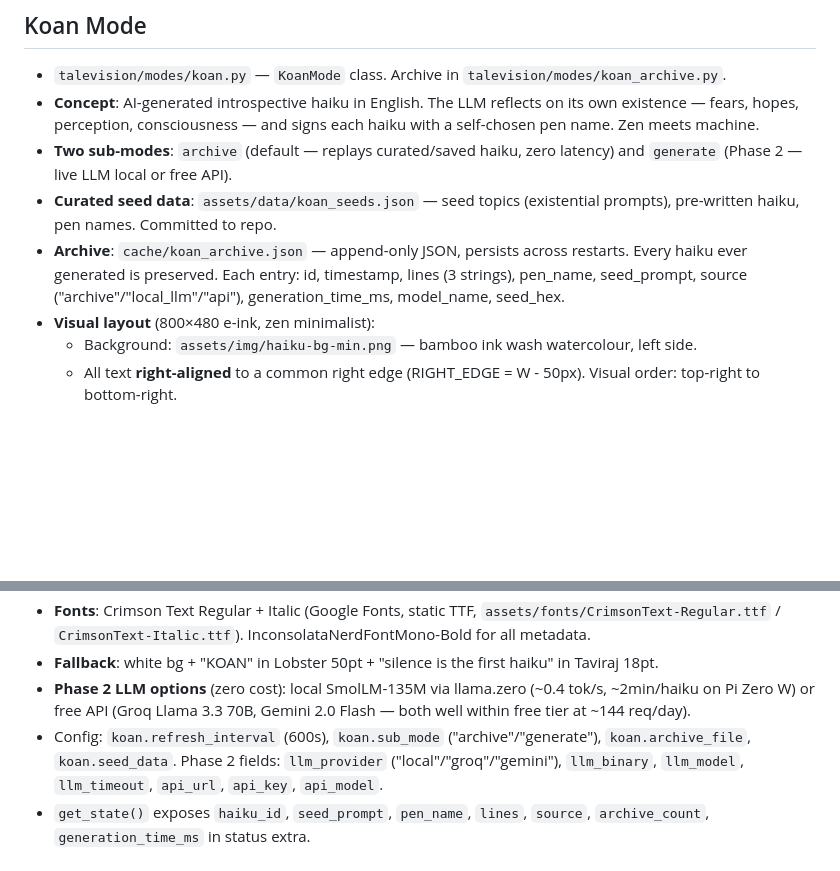
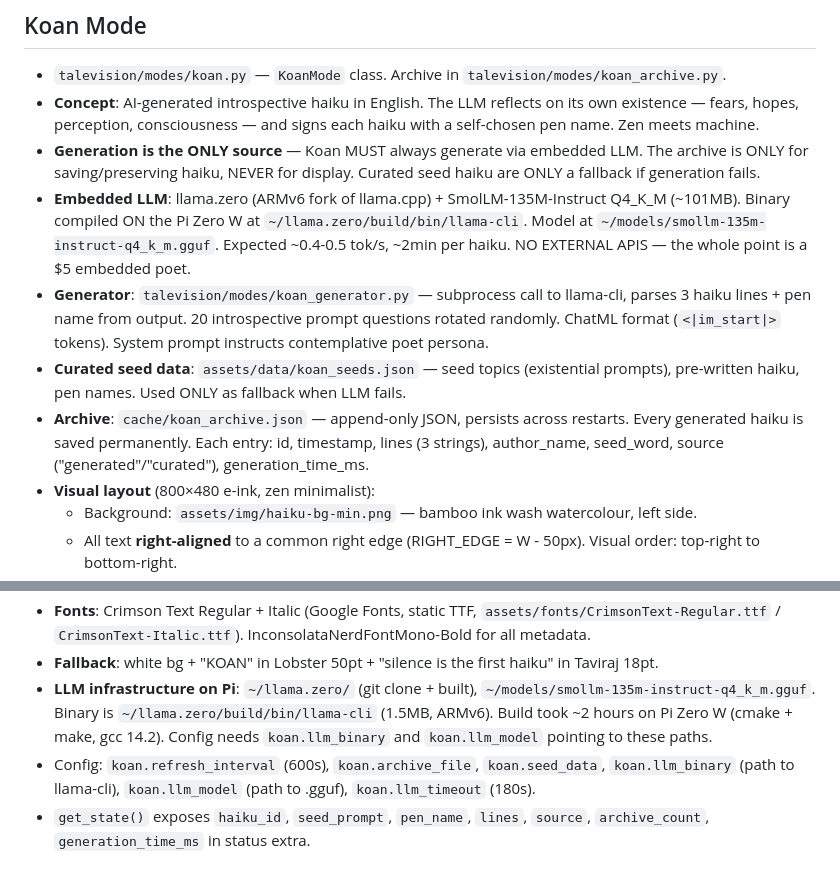
Before and after one commit to enuzzo/talevision, a Markdown page: knowledge/PROJECT_KNOWLEDGE.md, 2 parts joined by grey strips. Rendered like a GitHub page; blank space fills up the shorter version.

```diff
--- a/knowledge/PROJECT_KNOWLEDGE.md
+++ b/knowledge/PROJECT_KNOWLEDGE.md
@@ -304,9 +304,11 @@ sudo systemctl start talevision
 
 - `talevision/modes/koan.py` — `KoanMode` class. Archive in `talevision/modes/koan_archive.py`.
 - **Concept**: AI-generated introspective haiku in English. The LLM reflects on its own existence — fears, hopes, perception, consciousness — and signs each haiku with a self-chosen pen name. Zen meets machine.
-- **Two sub-modes**: `archive` (default — replays curated/saved haiku, zero latency) and `generate` (Phase 2 — live LLM local or free API).
-- **Curated seed data**: `assets/data/koan_seeds.json` — seed topics (existential prompts), pre-written haiku, pen names. Committed to repo.
-- **Archive**: `cache/koan_archive.json` — append-only JSON, persists across restarts. Every haiku ever generated is preserved. Each entry: id, timestamp, lines (3 strings), pen_name, seed_prompt, source ("archive"/"local_llm"/"api"), generation_time_ms, model_name, seed_hex.
+- **Generation is the ONLY source** — Koan MUST always generate via embedded LLM. The archive is ONLY for saving/preserving haiku, NEVER for display. Curated seed haiku are ONLY a fallback if generation fails.
+- **Embedded LLM**: llama.zero (ARMv6 fork of llama.cpp) + SmolLM-135M-Instruct Q4_K_M (~101MB). Binary compiled ON the Pi Zero W at `~/llama.zero/build/bin/llama-cli`. Model at `~/models/smollm-135m-instruct-q4_k_m.gguf`. Expected ~0.4-0.5 tok/s, ~2min per haiku. NO EXTERNAL APIS — the whole point is a $5 embedded poet.
+- **Generator**: `talevision/modes/koan_generator.py` — subprocess call to llama-cli, parses 3 haiku lines + pen name from output. 20 introspective prompt questions rotated randomly. ChatML format (`<|im_start|>` tokens). System prompt instructs contemplative poet persona.
+- **Curated seed data**: `assets/data/koan_seeds.json` — seed topics (existential prompts), pre-written haiku, pen names. Used ONLY as fallback when LLM fails.
+- **Archive**: `cache/koan_archive.json` — append-only JSON, persists across restarts. Every generated haiku is saved permanently. Each entry: id, timestamp, lines (3 strings), author_name, seed_word, source ("generated"/"curated"), generation_time_ms.
 - **Visual layout** (800×480 e-ink, zen minimalist):
   - Background: `assets/img/haiku-bg-min.png` — bamboo ink wash watercolour, left side.
   - All text **right-aligned** to a common right edge (RIGHT_EDGE = W - 50px). Visual order: top-right to bottom-right.
@@ -317,8 +319,8 @@ sudo systemctl start talevision
   - ~70% negative space. No decorative lines or separators — purity.
 - **Fonts**: Crimson Text Regular + Italic (Google Fonts, static TTF, `assets/fonts/CrimsonText-Regular.ttf` / `CrimsonText-Italic.ttf`). InconsolataNerdFontMono-Bold for all metadata.
 - **Fallback**: white bg + "KOAN" in Lobster 50pt + "silence is the first haiku" in Taviraj 18pt.
-- **Phase 2 LLM options** (zero cost): local SmolLM-135M via llama.zero (~0.4 tok/s, ~2min/haiku on Pi Zero W) or free API (Groq Llama 3.3 70B, Gemini 2.0 Flash — both well within free tier at ~144 req/day).
-- Config: `koan.refresh_interval` (600s), `koan.sub_mode` ("archive"/"generate"), `koan.archive_file`, `koan.seed_data`. Phase 2 fields: `llm_provider` ("local"/"groq"/"gemini"), `llm_binary`, `llm_model`, `llm_timeout`, `api_url`, `api_key`, `api_model`.
+- **LLM infrastructure on Pi**: `~/llama.zero/` (git clone + built), `~/models/smollm-135m-instruct-q4_k_m.gguf`. Binary is `~/llama.zero/build/bin/llama-cli` (1.5MB, ARMv6). Build took ~2 hours on Pi Zero W (cmake + make, gcc 14.2). Config needs `koan.llm_binary` and `koan.llm_model` pointing to these paths.
+- Config: `koan.refresh_interval` (600s), `koan.archive_file`, `koan.seed_data`, `koan.llm_binary` (path to llama-cli), `koan.llm_model` (path to .gguf), `koan.llm_timeout` (180s).
 - `get_state()` exposes `haiku_id`, `seed_prompt`, `pen_name`, `lines`, `source`, `archive_count`, `generation_time_ms` in status extra.
 
 ## Known Open TODOs
```
Also changed, not shown: docs/plans/2026-03-24-koan-llm-handoff.md (added, +125 -0 lines), knowledge/DECISIONS.md (+4 -4 lines).
